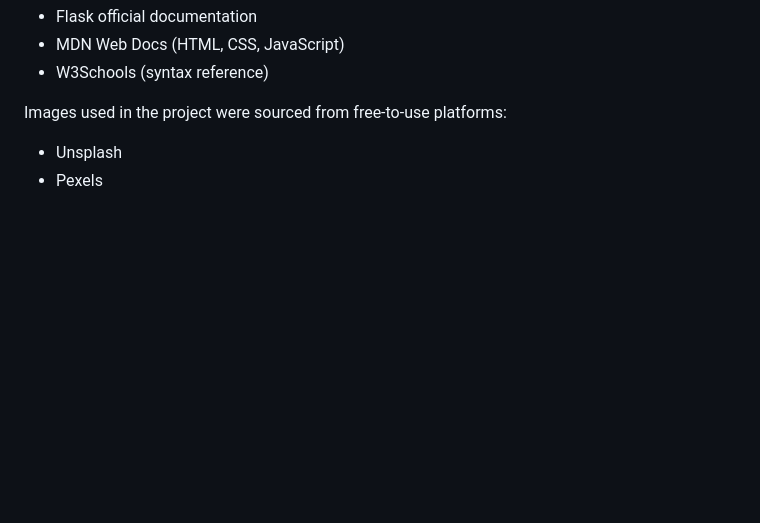
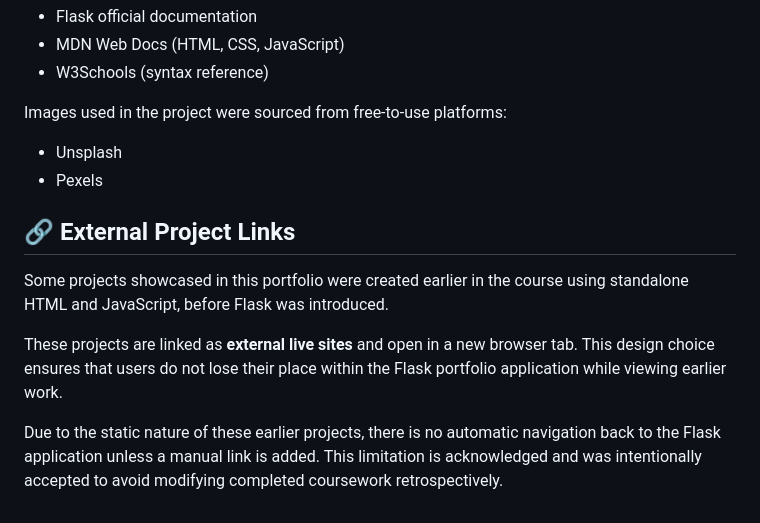
Before and after one commit to HlengiweNcube/flask-web-app, a Markdown page: README.md, the part around the change. GitHub-like rendering; blank space fills up the shorter version.

Commit message:
added more documentamtion on readme.md

```diff
--- a/README.md
+++ b/README.md
@@ -194,3 +194,17 @@ Images used in the project were sourced from free-to-use platforms:
 
 - Unsplash
 - Pexels
+
+## 🔗 External Project Links
+
+Some projects showcased in this portfolio were created earlier in the course
+using standalone HTML and JavaScript, before Flask was introduced.
+
+These projects are linked as **external live sites** and open in a new browser tab.
+This design choice ensures that users do not lose their place within the Flask
+portfolio application while viewing earlier work.
+
+Due to the static nature of these earlier projects, there is no automatic
+navigation back to the Flask application unless a manual link is added.
+This limitation is acknowledged and was intentionally accepted to avoid
+modifying completed coursework retrospectively.
```
